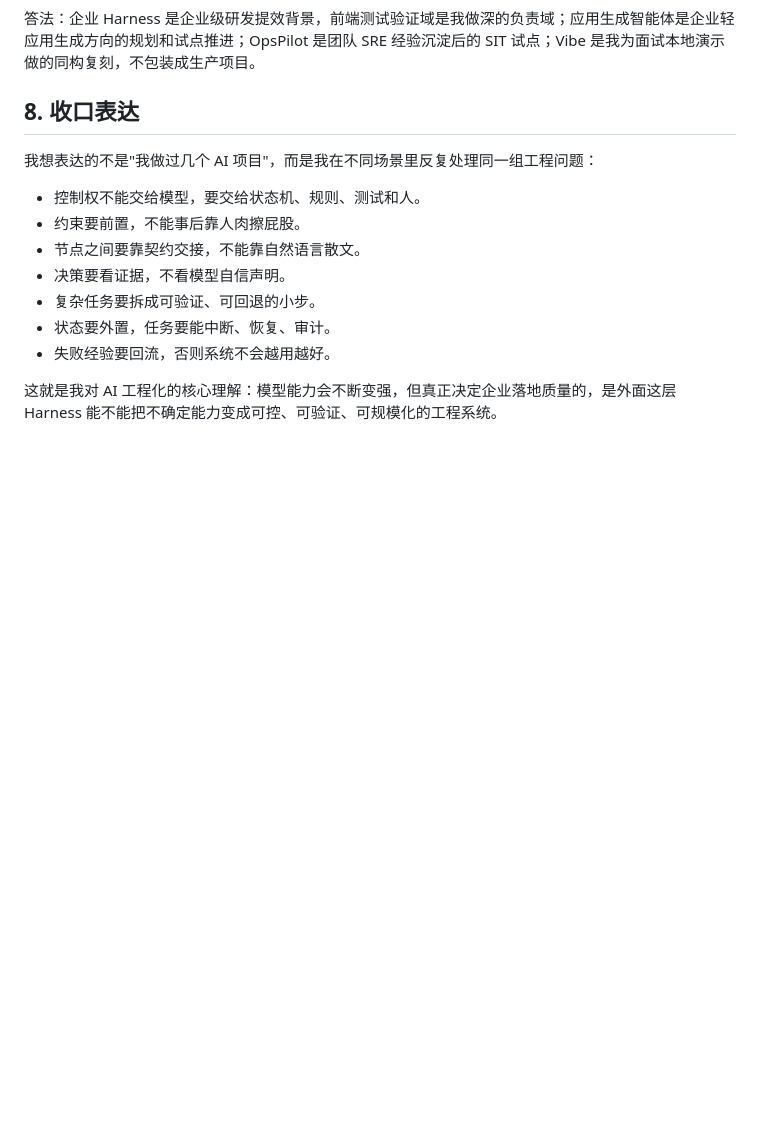
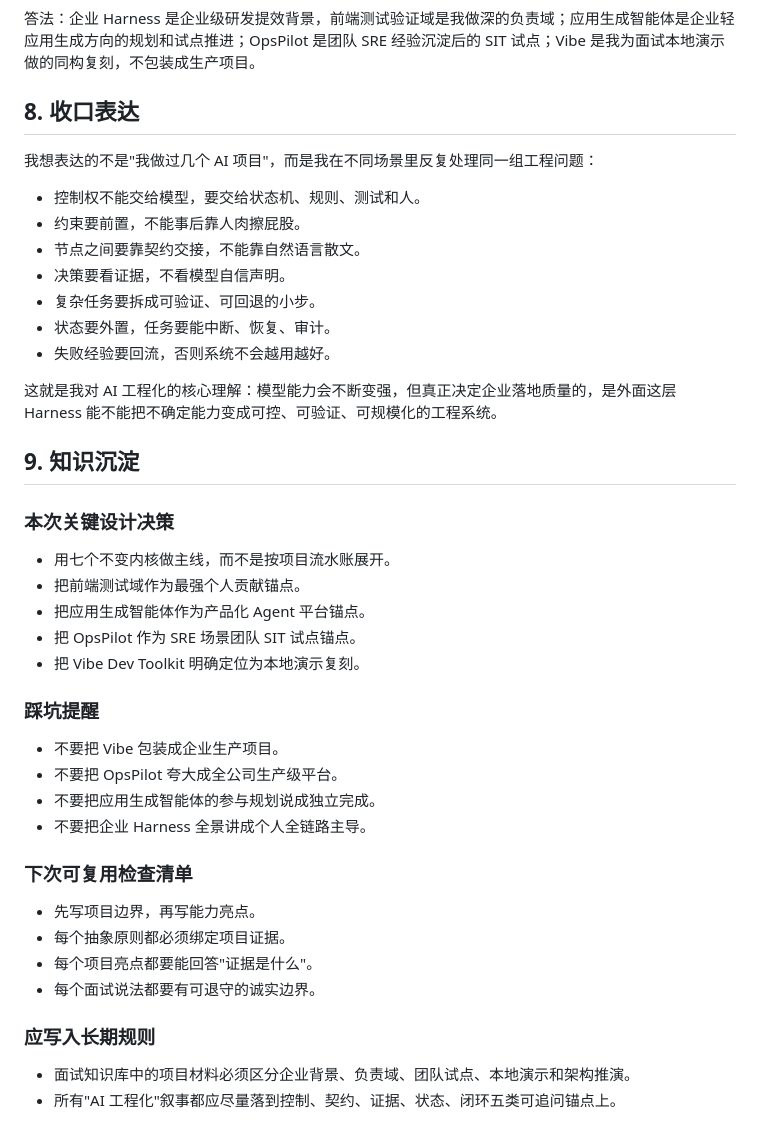
Before and after one commit to oyjf11/BW-sre-agent, a Markdown page: .interview/AI工程化项目知识沉淀-面试版.md, the part around the change. Rendered like a GitHub page; blank space fills up the shorter version.

Commit message:
docs: finalize ai engineering interview knowledge

```diff
--- a/.interview/AI工程化项目知识沉淀-面试版.md
+++ b/.interview/AI工程化项目知识沉淀-面试版.md
@@ -318,3 +318,32 @@ AC JSON
 - 失败经验要回流，否则系统不会越用越好。
 
 这就是我对 AI 工程化的核心理解：模型能力会不断变强，但真正决定企业落地质量的，是外面这层 Harness 能不能把不确定能力变成可控、可验证、可规模化的工程系统。
+
+## 9. 知识沉淀
+
+### 本次关键设计决策
+
+- 用七个不变内核做主线，而不是按项目流水账展开。
+- 把前端测试域作为最强个人贡献锚点。
+- 把应用生成智能体作为产品化 Agent 平台锚点。
+- 把 OpsPilot 作为 SRE 场景团队 SIT 试点锚点。
+- 把 Vibe Dev Toolkit 明确定位为本地演示复刻。
+
+### 踩坑提醒
+
+- 不要把 Vibe 包装成企业生产项目。
+- 不要把 OpsPilot 夸大成全公司生产级平台。
+- 不要把应用生成智能体的参与规划说成独立完成。
+- 不要把企业 Harness 全景讲成个人全链路主导。
+
+### 下次可复用检查清单
+
+- 先写项目边界，再写能力亮点。
+- 每个抽象原则都必须绑定项目证据。
+- 每个项目亮点都要能回答"证据是什么"。
+- 每个面试说法都要有可退守的诚实边界。
+
+### 应写入长期规则
+
+- 面试知识库中的项目材料必须区分企业背景、负责域、团队试点、本地演示和架构推演。
+- 所有"AI 工程化"叙事都应尽量落到控制、契约、证据、状态、闭环五类可追问锚点上。
```
